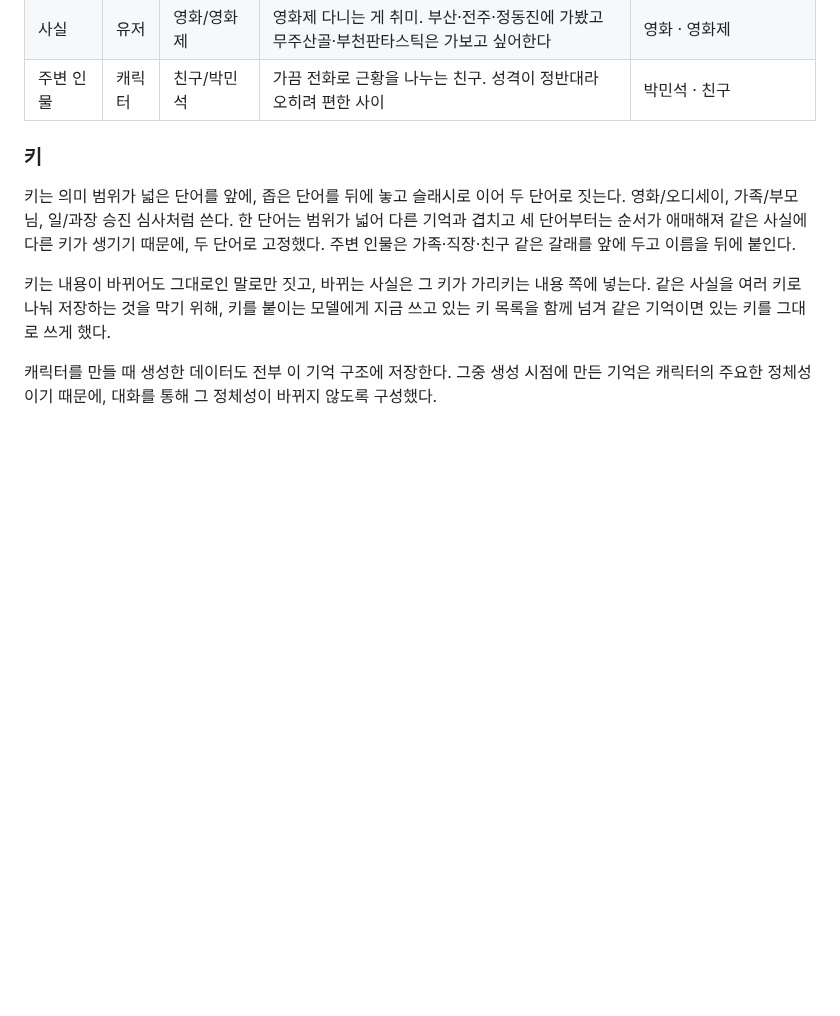
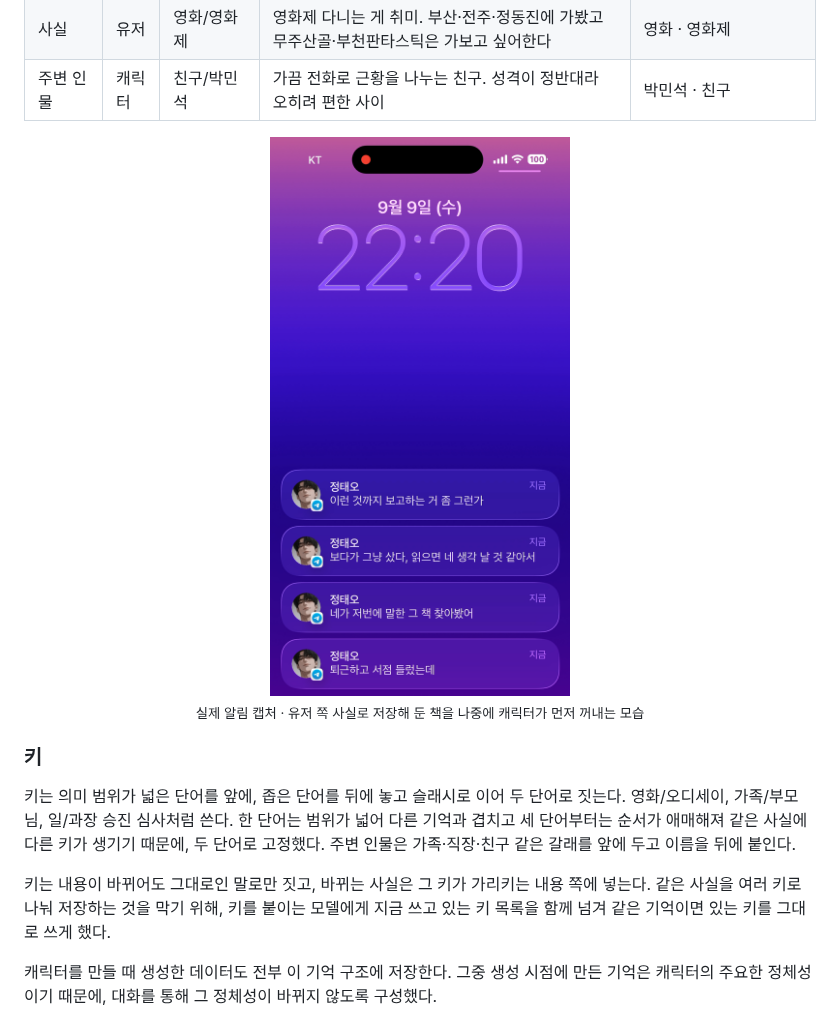
Before and after one commit to hyewon3938/random-ai-companion, a Markdown page: README.md, the part around one of its changes. Drawn GitHub-style; pictures changed too: assets/fig-lockscreen-memory.png (added); blank space fills up the shorter version.

```diff
--- a/README.md
+++ b/README.md
@@ -156,6 +156,11 @@
 | 진행 중인 일 | 캐릭터 | 일/과장 승진 심사 | 하반기 승진 심사 서류를 준비해 8/29 오후에 온라인으로 최종 제출한다 | 과장 승진 심사 · 부점장님 · 승진 · 은행 · 일 |
 | 사실 | 유저 | 영화/영화제 | 영화제 다니는 게 취미. 부산·전주·정동진에 가봤고 무주산골·부천판타스틱은 가보고 싶어한다 | 영화 · 영화제 |
 | 주변 인물 | 캐릭터 | 친구/박민석 | 가끔 전화로 근황을 나누는 친구. 성격이 정반대라 오히려 편한 사이 | 박민석 · 친구 |
+
+<p align="center">
+  <img src="assets/fig-lockscreen-memory.png" alt="서점에 들렀다가 유저가 전에 말한 책을 찾아봤다는 메시지가 잠금화면 알림으로 도착해 있다" width="360">
+  <br><sub>실제 알림 캡처 · 유저 쪽 사실로 저장해 둔 책을 나중에 캐릭터가 먼저 꺼내는 모습</sub>
+</p>
 
 ### 키
 
```
Also changed, not shown: other parts of README.md (+2 -2 lines), 2 other files.
